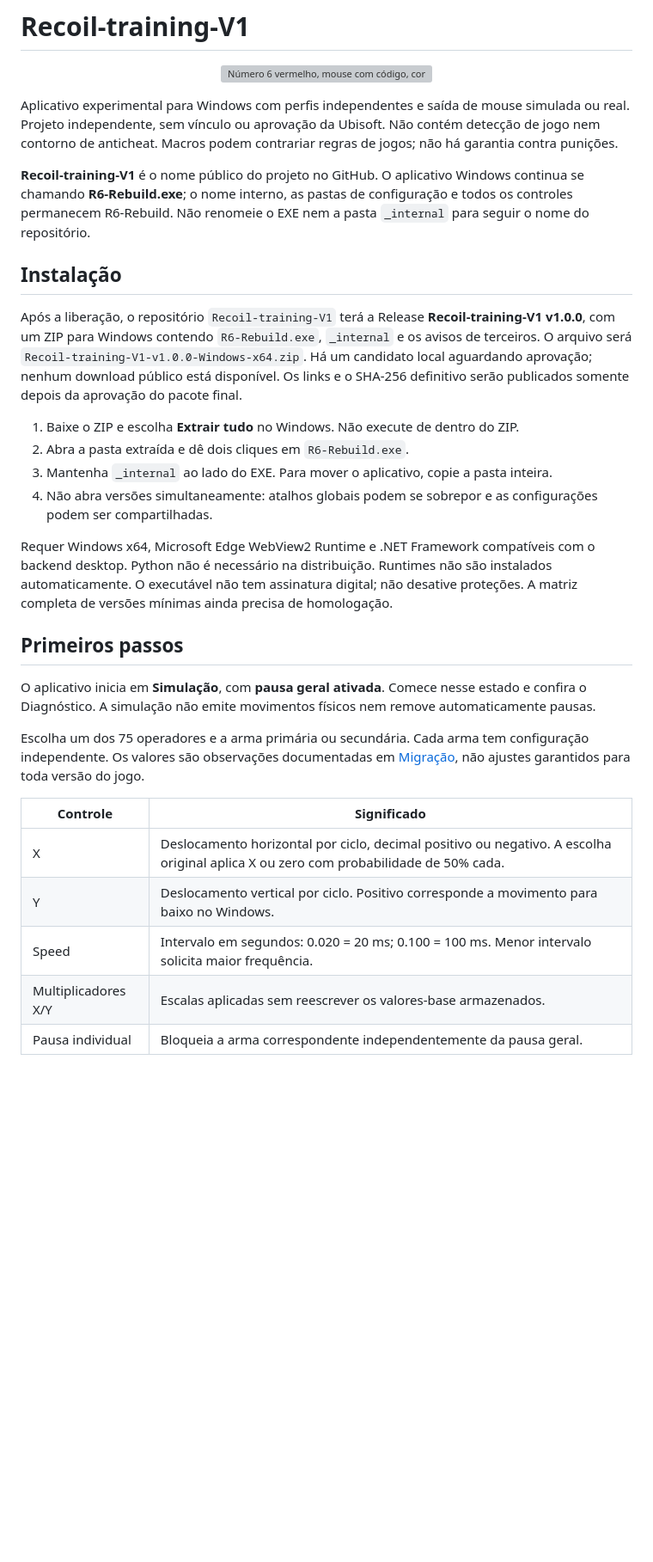
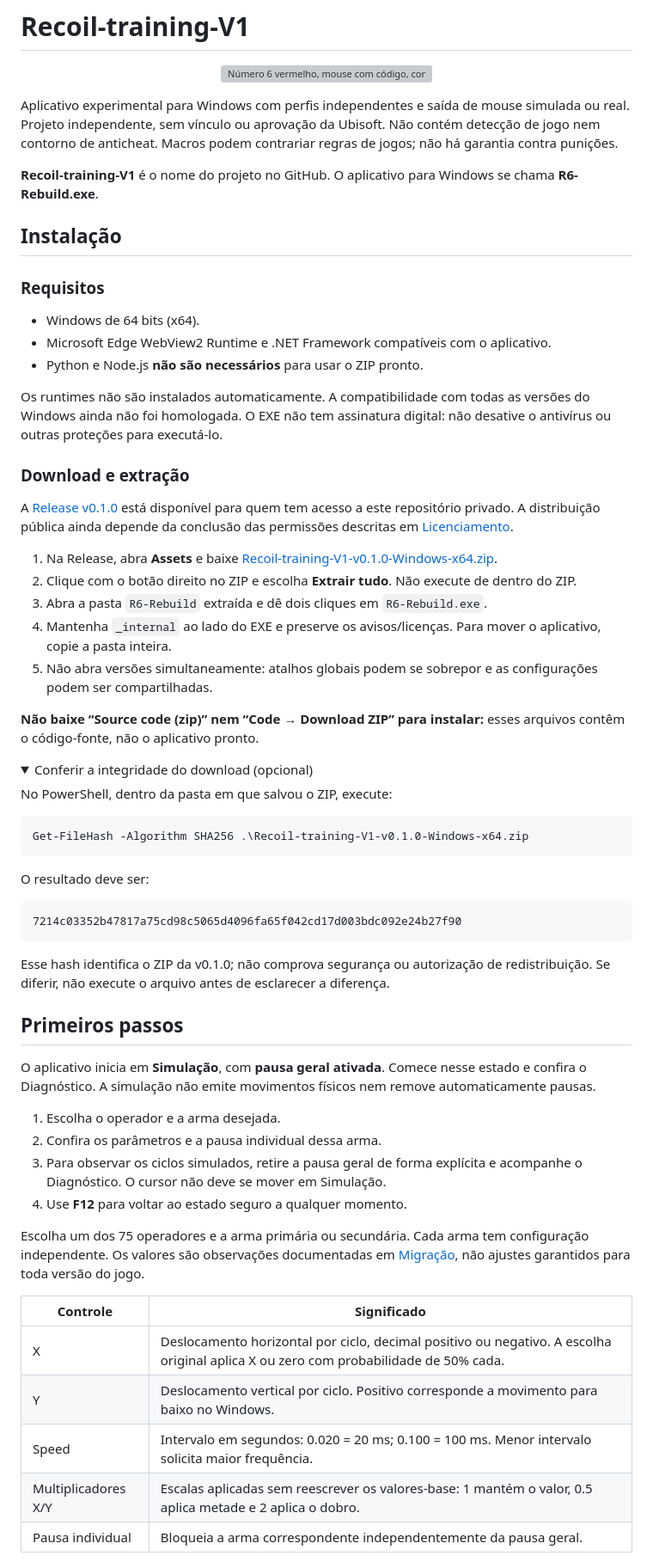
Before and after one commit to 1hnrq/Recoil-training-V1, a Markdown page: README.md, the part around one of its changes. Shown at 86% size. Drawn GitHub-style; folded sections open; blank space fills up the shorter version; grey boxes are pictures that could not be loaded.

Commit message:
docs: simplificar README e orientar instalacao da release privada

````diff
--- a/README.md
+++ b/README.md
@@ -4,30 +4,66 @@
 
 Aplicativo experimental para Windows com perfis independentes e saída de mouse simulada ou real. Projeto independente, sem vínculo ou aprovação da Ubisoft. Não contém detecção de jogo nem contorno de anticheat. Macros podem contrariar regras de jogos; não há garantia contra punições.
 
-**Recoil-training-V1** é o nome público do projeto no GitHub. O aplicativo
-Windows continua se chamando **R6-Rebuild.exe**; o nome interno, as pastas de
-configuração e todos os controles permanecem R6-Rebuild. Não renomeie o EXE
-nem a pasta `_internal` para seguir o nome do repositório.
+**Recoil-training-V1** é o nome do projeto no GitHub. O aplicativo para
+Windows se chama **R6-Rebuild.exe**.
 
 ## Instalação
 
-Após a liberação, o repositório `Recoil-training-V1` terá a Release
-**Recoil-training-V1 v1.0.0**, com um ZIP para Windows contendo
-`R6-Rebuild.exe`, `_internal` e os avisos de terceiros. O arquivo será
-`Recoil-training-V1-v1.0.0-Windows-x64.zip`. Há um candidato local aguardando
-aprovação; nenhum download público está disponível. Os links e o SHA-256
-definitivo serão publicados somente depois da aprovação do pacote final.
+### Requisitos
 
-1. Baixe o ZIP e escolha **Extrair tudo** no Windows. Não execute de dentro do ZIP.
-2. Abra a pasta extraída e dê dois cliques em `R6-Rebuild.exe`.
-3. Mantenha `_internal` ao lado do EXE. Para mover o aplicativo, copie a pasta inteira.
-4. Não abra versões simultaneamente: atalhos globais podem se sobrepor e as configurações podem ser compartilhadas.
+- Windows de 64 bits (x64).
+- Microsoft Edge WebView2 Runtime e .NET Framework compatíveis com o aplicativo.
+- Python e Node.js **não são necessários** para usar o ZIP pronto.
 
-Requer Windows x64, Microsoft Edge WebView2 Runtime e .NET Framework compatíveis com o backend desktop. Python não é necessário na distribuição. Runtimes não são instalados automaticamente. O executável não tem assinatura digital; não desative proteções. A matriz completa de versões mínimas ainda precisa de homologação.
+Os runtimes não são instalados automaticamente. A compatibilidade com todas
+as versões do Windows ainda não foi homologada. O EXE não tem assinatura
+digital: não desative o antivírus ou outras proteções para executá-lo.
+
+### Download e extração
+
+A [Release v0.1.0](https://github.com/1hnrq/Recoil-training-V1/releases/tag/v0.1.0)
+está disponível para quem tem acesso a este repositório privado. A distribuição
+pública ainda depende da conclusão das permissões descritas em
+[Licenciamento](docs/LICENCIAMENTO.md).
+
+1. Na Release, abra **Assets** e baixe [Recoil-training-V1-v0.1.0-Windows-x64.zip](https://github.com/1hnrq/Recoil-training-V1/releases/download/v0.1.0/Recoil-training-V1-v0.1.0-Windows-x64.zip).
+2. Clique com o botão direito no ZIP e escolha **Extrair tudo**. Não execute de dentro do ZIP.
+3. Abra a pasta `R6-Rebuild` extraída e dê dois cliques em `R6-Rebuild.exe`.
+4. Mantenha `_internal` ao lado do EXE e preserve os avisos/licenças. Para mover o aplicativo, copie a pasta inteira.
+5. Não abra versões simultaneamente: atalhos globais podem se sobrepor e as configurações podem ser compartilhadas.
+
+**Não baixe “Source code (zip)” nem “Code → Download ZIP” para instalar:**
+esses arquivos contêm o código-fonte, não o aplicativo pronto.
+
+<details>
+<summary>Conferir a integridade do download (opcional)</summary>
+
+No PowerShell, dentro da pasta em que salvou o ZIP, execute:
+
+```powershell
+Get-FileHash -Algorithm SHA256 .\Recoil-training-V1-v0.1.0-Windows-x64.zip
+```
+
+O resultado deve ser:
+
+```text
+7214c03352b47817a75cd98c5065d4096fa65f042cd17d003bdc092e24b27f90
+```
+
+Esse hash identifica o ZIP da v0.1.0; não comprova segurança ou autorização
+de redistribuição. Se diferir, não execute o arquivo antes de esclarecer a diferença.
+
+</details>
 
 ## Primeiros passos
 
 O aplicativo inicia em **Simulação**, com **pausa geral ativada**. Comece nesse estado e confira o Diagnóstico. A simulação não emite movimentos físicos nem remove automaticamente pausas.
+
+1. Escolha o operador e a arma desejada.
+2. Confira os parâmetros e a pausa individual dessa arma.
+3. Para observar os ciclos simulados, retire a pausa geral de forma explícita
+   e acompanhe o Diagnóstico. O cursor não deve se mover em Simulação.
+4. Use **F12** para voltar ao estado seguro a qualquer momento.
 
 Escolha um dos 75 operadores e a arma primária ou secundária. Cada arma tem configuração independente. Os valores são observações documentadas em [Migração](docs/MIGRACAO.md), não ajustes garantidos para toda versão do jogo.
 
@@ -36,5 +72,5 @@ Escolha um dos 75 operadores e a arma primária ou secundária. Cada arma tem co
 | X | Deslocamento horizontal por ciclo, decimal positivo ou negativo. A escolha original aplica X ou zero com probabilidade de 50% cada. |
 | Y | Deslocamento vertical por ciclo. Positivo corresponde a movimento para baixo no Windows. |
 | Speed | Intervalo em segundos: 0.020 = 20 ms; 0.100 = 100 ms. Menor intervalo solicita maior frequência. |
-| Multiplicadores X/Y | Escalas aplicadas sem reescrever os valores-base armazenados. |
+| Multiplicadores X/Y | Escalas aplicadas sem reescrever os valores-base: 1 mantém o valor, 0.5 aplica metade e 2 aplica o dobro. |
 | Pausa individual | Bloqueia a arma correspondente independentemente da pausa geral. |
````
Also changed, not shown: other parts of README.md (+17 -4 lines).
